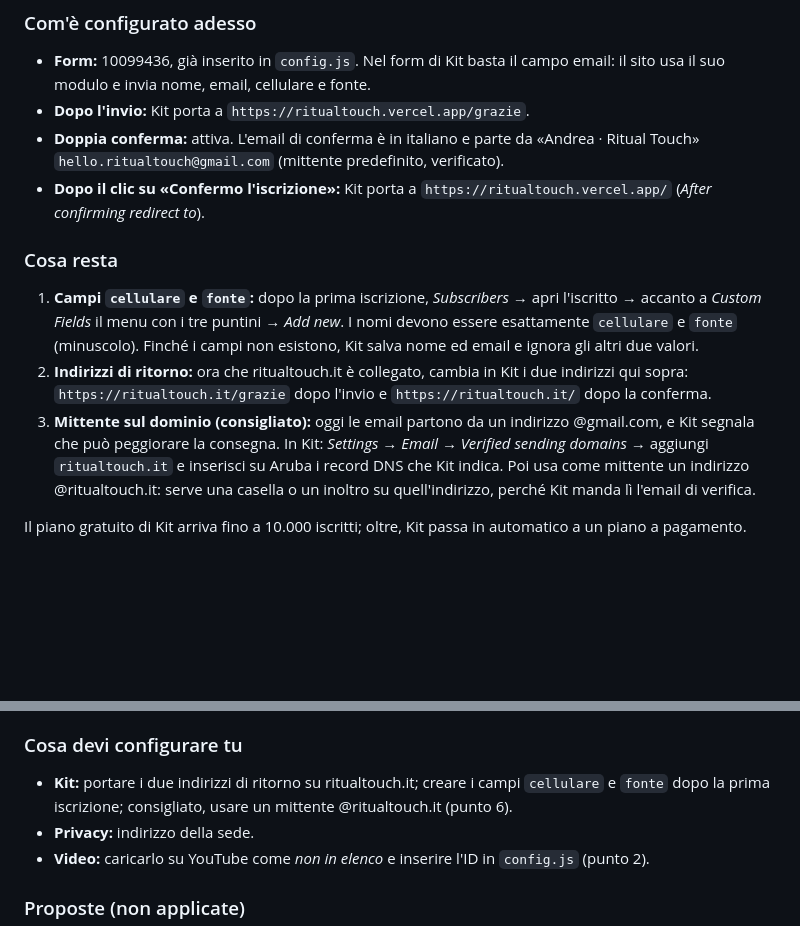
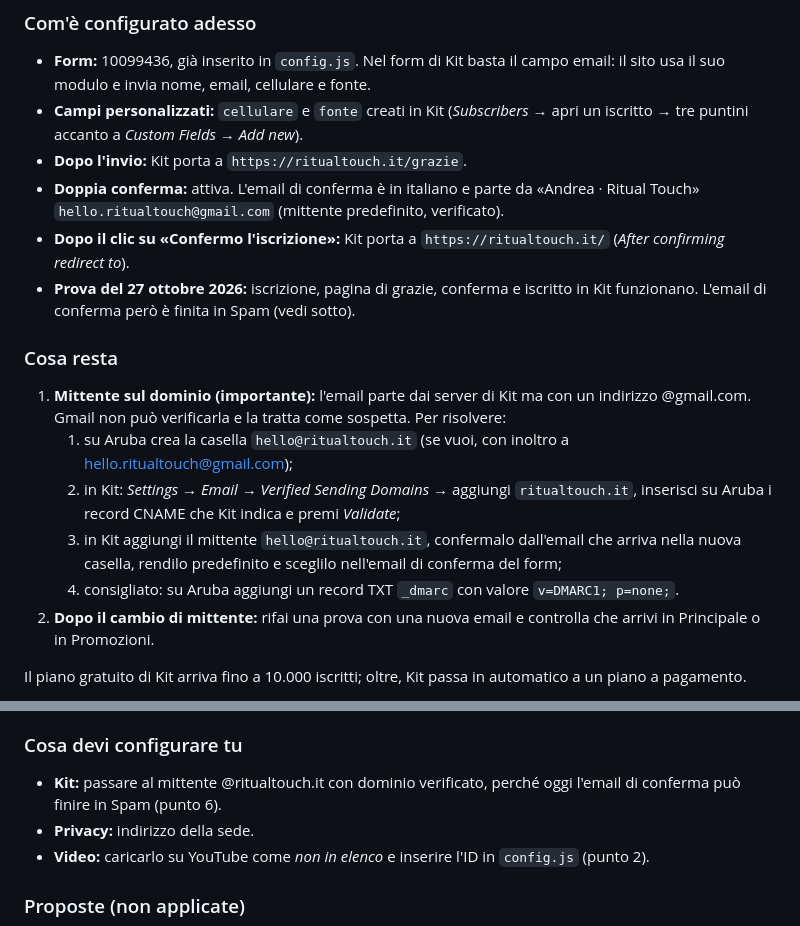
Before and after one commit to pedol-eugenio/RitualTouch, a Markdown page: README.md, 2 parts joined by grey strips. GitHub-like rendering; blank space fills up the shorter version.

Commit message:
README: prova end-to-end, campi Kit creati, piano per il mittente @ritualtouch.it
Co-Authored-By: Claude Opus 5.5 <noreply@anthropic.com>
Claude-Session: https://claude.ai/code/session_01HTEYepDiCRNxopcjGi4D9e

```diff
--- a/README.md
+++ b/README.md
@@ -114,14 +114,19 @@ L'immagine di anteprima (quando il link viene condiviso su WhatsApp o Instagram)
 
 ### Com'è configurato adesso
 - **Form:** 10099436, già inserito in `config.js`. Nel form di Kit basta il campo email: il sito usa il suo modulo e invia nome, email, cellulare e fonte.
-- **Dopo l'invio:** Kit porta a `https://ritualtouch.vercel.app/grazie`.
+- **Campi personalizzati:** `cellulare` e `fonte` creati in Kit (*Subscribers* → apri un iscritto → tre puntini accanto a *Custom Fields* → *Add new*).
+- **Dopo l'invio:** Kit porta a `https://ritualtouch.it/grazie`.
 - **Doppia conferma:** attiva. L'email di conferma è in italiano e parte da «Andrea · Ritual Touch» `hello.ritualtouch@gmail.com` (mittente predefinito, verificato).
-- **Dopo il clic su «Confermo l'iscrizione»:** Kit porta a `https://ritualtouch.vercel.app/` (*After confirming redirect to*).
+- **Dopo il clic su «Confermo l'iscrizione»:** Kit porta a `https://ritualtouch.it/` (*After confirming redirect to*).
+- **Prova del 27 ottobre 2026:** iscrizione, pagina di grazie, conferma e iscritto in Kit funzionano. L'email di conferma però è finita in Spam (vedi sotto).
 
 ### Cosa resta
-1. **Campi `cellulare` e `fonte`:** dopo la prima iscrizione, *Subscribers* → apri l'iscritto → accanto a *Custom Fields* il menu con i tre puntini → *Add new*. I nomi devono essere esattamente `cellulare` e `fonte` (minuscolo). Finché i campi non esistono, Kit salva nome ed email e ignora gli altri due valori.
-2. **Indirizzi di ritorno:** ora che ritualtouch.it è collegato, cambia in Kit i due indirizzi qui sopra: `https://ritualtouch.it/grazie` dopo l'invio e `https://ritualtouch.it/` dopo la conferma.
-3. **Mittente sul dominio (consigliato):** oggi le email partono da un indirizzo @gmail.com, e Kit segnala che può peggiorare la consegna. In Kit: *Settings* → *Email* → *Verified sending domains* → aggiungi `ritualtouch.it` e inserisci su Aruba i record DNS che Kit indica. Poi usa come mittente un indirizzo @ritualtouch.it: serve una casella o un inoltro su quell'indirizzo, perché Kit manda lì l'email di verifica.
+1. **Mittente sul dominio (importante):** l'email parte dai server di Kit ma con un indirizzo @gmail.com. Gmail non può verificarla e la tratta come sospetta. Per risolvere:
+   1. su Aruba crea la casella `hello@ritualtouch.it` (se vuoi, con inoltro a hello.ritualtouch@gmail.com);
+   2. in Kit: *Settings* → *Email* → *Verified Sending Domains* → aggiungi `ritualtouch.it`, inserisci su Aruba i record CNAME che Kit indica e premi *Validate*;
+   3. in Kit aggiungi il mittente `hello@ritualtouch.it`, confermalo dall'email che arriva nella nuova casella, rendilo predefinito e sceglilo nell'email di conferma del form;
+   4. consigliato: su Aruba aggiungi un record TXT `_dmarc` con valore `v=DMARC1; p=none;`.
+2. **Dopo il cambio di mittente:** rifai una prova con una nuova email e controlla che arrivi in Principale o in Promozioni.
 
 Il piano gratuito di Kit arriva fino a 10.000 iscritti; oltre, Kit passa in automatico a un piano a pagamento.
 
@@ -168,7 +173,7 @@ Senza parametro, la fonte registrata è `diretto`.
 - **Privacy e Cookie:** bozze da far verificare. Nella privacy ho compilato i fornitori: hosting Vercel Inc. (Stati Uniti); Kit e Vercel sono certificate nell'EU-U.S. Data Privacy Framework (fonti: pagina GDPR di Kit, help.kit.com, e pagina DPF di Vercel, vercel.com/kb). Il contratto di Kit include anche le clausole contrattuali standard. Resta evidenziato solo l'indirizzo della sede.
 
 ### Cosa devi configurare tu
-- **Kit:** portare i due indirizzi di ritorno su ritualtouch.it; creare i campi `cellulare` e `fonte` dopo la prima iscrizione; consigliato, usare un mittente @ritualtouch.it (punto 6).
+- **Kit:** passare al mittente @ritualtouch.it con dominio verificato, perché oggi l'email di conferma può finire in Spam (punto 6).
 - **Privacy:** indirizzo della sede.
 - **Video:** caricarlo su YouTube come *non in elenco* e inserire l'ID in `config.js` (punto 2).
 
```
